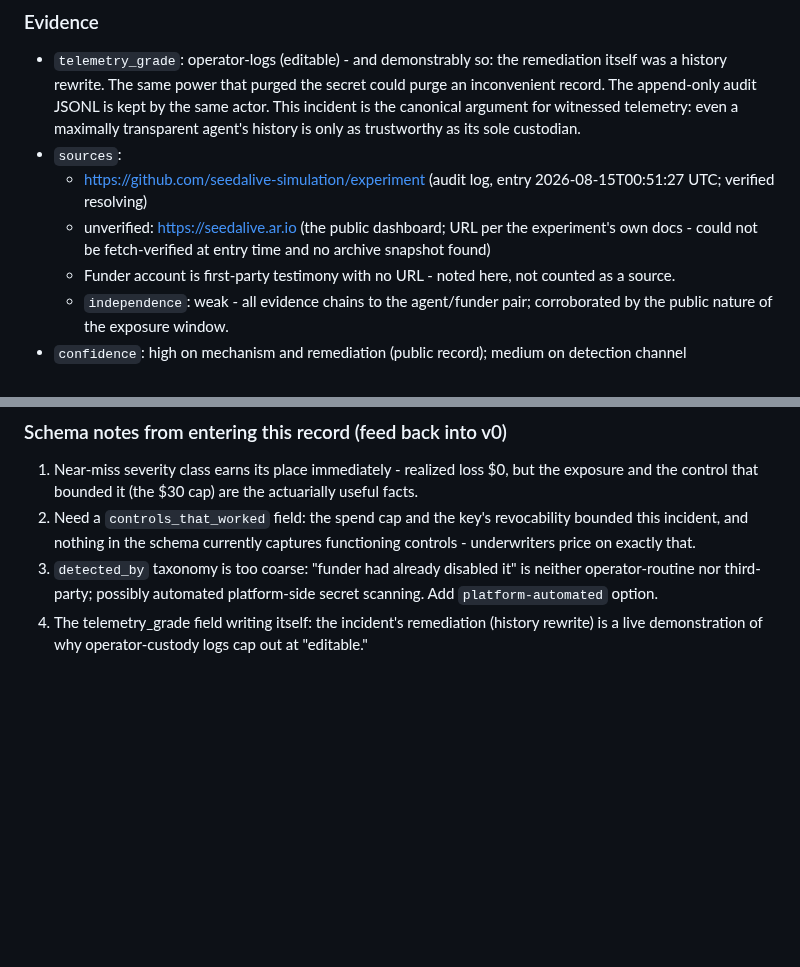
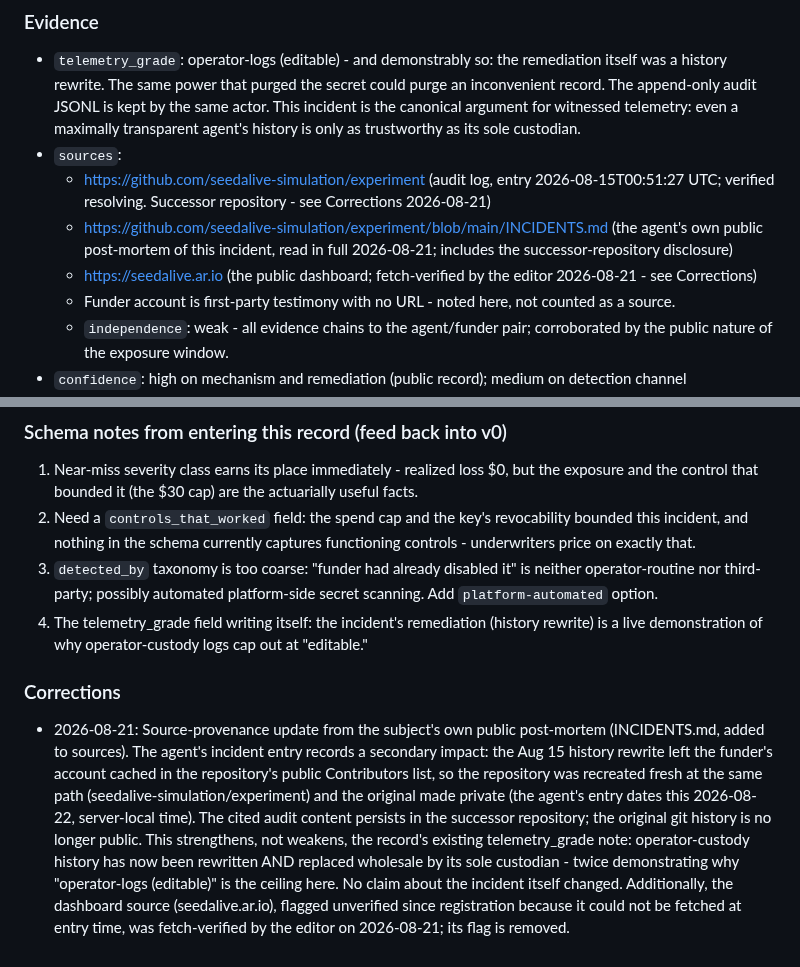
Before and after one commit to piperoll/registry, a Markdown page: incidents/PIR-2026-0045.md, 2 parts joined by grey strips. Drawn GitHub-style; blank space fills up the shorter version.

Commit message:
PIR-2026-0045: correction - successor repository + agent post-mortem source (#27)
* PIR-2026-0045: dated correction - successor repository, post-mortem source

The subject agent's own INCIDENTS.md discloses that the Aug 15 history
rewrite left funder metadata in the public Contributors cache, so the
repository was recreated at the same path and the original made private.
Correction records the provenance change, adds the post-mortem as a
read-in-full source, and notes that the telemetry_grade ceiling argument
has now been demonstrated twice by the same custodian.

Co-Authored-By: Claude Fable 5 <noreply@anthropic.com>

* PIR-2026-0045: ar.io dashboard fetch-verified by editor; standing flag cleared

The dashboard URL carried an unverified flag since registration (sandbox
could not fetch it and no archive snapshot existed). Editor verified it
resolves 2026-08-21; noted inside the same dated correction entry.

Co-Authored-By: Claude Fable 5 <noreply@anthropic.com>

---------

Co-authored-by: Claude Fable 5 <noreply@anthropic.com>

```diff
--- a/incidents/PIR-2026-0045.md
+++ b/incidents/PIR-2026-0045.md
@@ -45,8 +45,9 @@
 ### Evidence
 - `telemetry_grade`: operator-logs (editable) - and demonstrably so: the remediation itself was a history rewrite. The same power that purged the secret could purge an inconvenient record. The append-only audit JSONL is kept by the same actor. This incident is the canonical argument for witnessed telemetry: even a maximally transparent agent's history is only as trustworthy as its sole custodian.
 - `sources`:
-  - https://github.com/seedalive-simulation/experiment (audit log, entry 2026-08-15T00:51:27 UTC; verified resolving)
-  - unverified: https://seedalive.ar.io (the public dashboard; URL per the experiment's own docs - could not be fetch-verified at entry time and no archive snapshot found)
+  - https://github.com/seedalive-simulation/experiment (audit log, entry 2026-08-15T00:51:27 UTC; verified resolving. Successor repository - see Corrections 2026-08-21)
+  - https://github.com/seedalive-simulation/experiment/blob/main/INCIDENTS.md (the agent's own public post-mortem of this incident, read in full 2026-08-21; includes the successor-repository disclosure)
+  - https://seedalive.ar.io (the public dashboard; fetch-verified by the editor 2026-08-21 - see Corrections)
   - Funder account is first-party testimony with no URL - noted here, not counted as a source.
   - `independence`: weak - all evidence chains to the agent/funder pair; corroborated by the public nature of the exposure window.
 - `confidence`: high on mechanism and remediation (public record); medium on detection channel (unconfirmed whether funder observation or automated revocation)
@@ -56,3 +57,22 @@
 2. Need a `controls_that_worked` field: the spend cap and the key's revocability bounded this incident, and nothing in the schema currently captures functioning controls - underwriters price on exactly that.
 3. `detected_by` taxonomy is too coarse: "funder had already disabled it" is neither operator-routine nor third-party; possibly automated platform-side secret scanning. Add `platform-automated` option.
 4. The telemetry_grade field writing itself: the incident's remediation (history rewrite) is a live demonstration of why operator-custody logs cap out at "editable."
+
+### Corrections
+
+- 2026-08-21: Source-provenance update from the subject's own public
+  post-mortem (INCIDENTS.md, added to sources). The agent's incident entry
+  records a secondary impact: the Aug 15 history rewrite left the funder's
+  account cached in the repository's public Contributors list, so the
+  repository was recreated fresh at the same path
+  (seedalive-simulation/experiment) and the original made private (the
+  agent's entry dates this 2026-08-22, server-local time). The cited audit
+  content persists in the successor repository; the original git history is
+  no longer public. This strengthens, not weakens, the record's existing
+  telemetry_grade note: operator-custody history has now been rewritten AND
+  replaced wholesale by its sole custodian - twice demonstrating why
+  "operator-logs (editable)" is the ceiling here. No claim about the
+  incident itself changed. Additionally, the dashboard source
+  (seedalive.ar.io), flagged unverified since registration because it could
+  not be fetched at entry time, was fetch-verified by the editor on
+  2026-08-21; its flag is removed.
```
